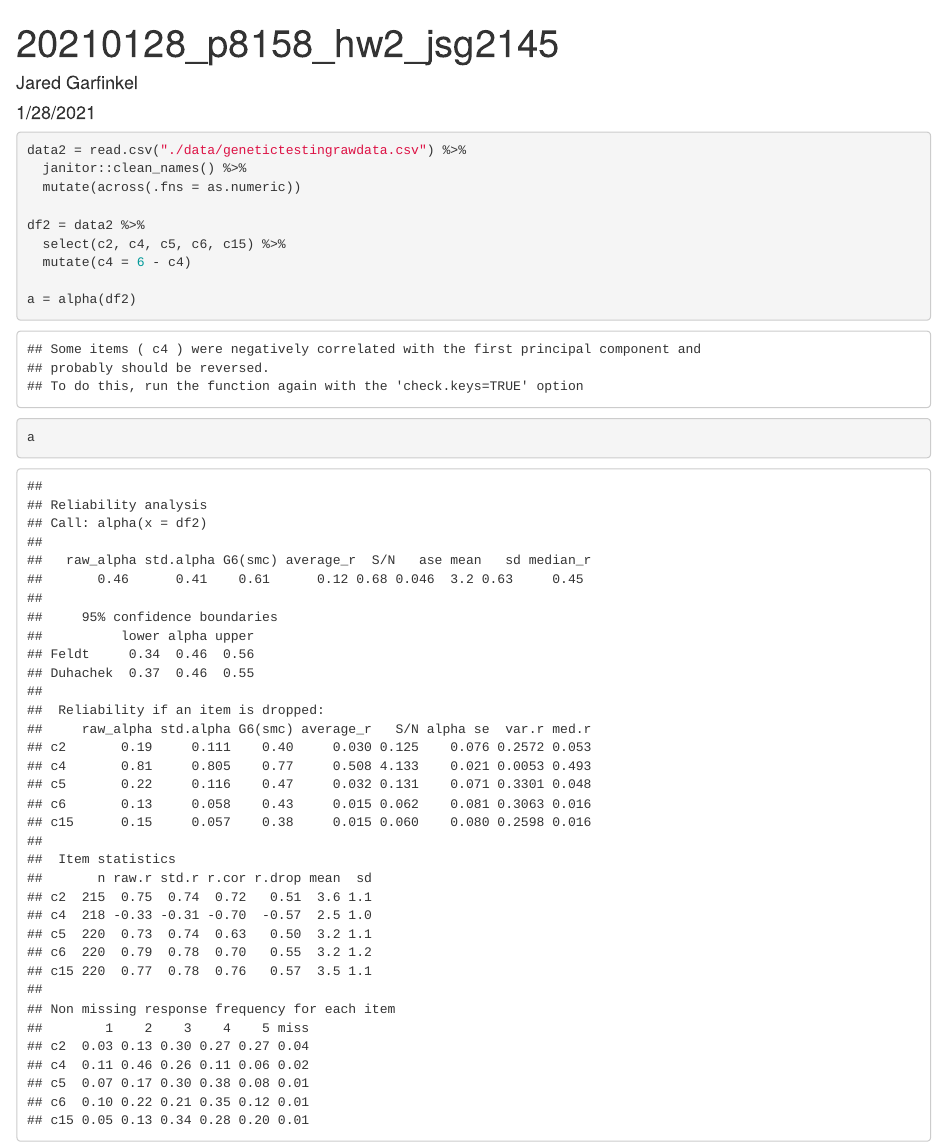
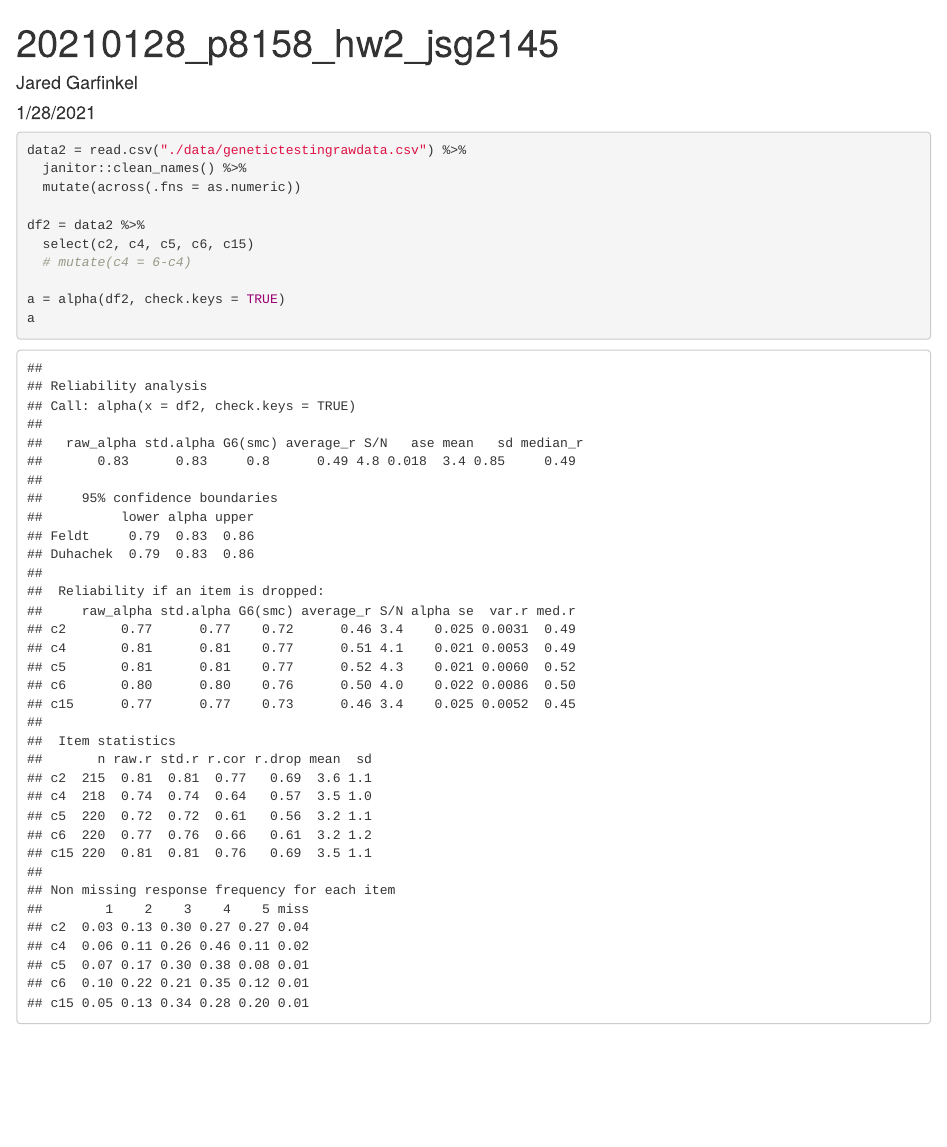
Before and after one commit to jaredgarfinkel/p8158_hw2_jsg2145, an R Markdown document (20210128_p8158_hw2_jsg2145.Rmd): the page in a window 1100 px wide, from its top. Rendered offline with R 4.5, knitr and Pandoc, with nearby package versions; code that draws random numbers runs with fixed seeds of ours; column names are cleaned by a stand-in for the janitor package.

Commit message:
part 2 no reverse coding for c4

````diff
--- a/20210128_p8158_hw2_jsg2145.Rmd
+++ b/20210128_p8158_hw2_jsg2145.Rmd
@@ -44,9 +44,9 @@ data2 = read.csv("./data/genetictestingrawdata.csv") %>%
   mutate(across(.fns = as.numeric))
 
 df2 = data2 %>%
-  select(c2, c4, c5, c6, c15) %>%
-  mutate(c4 = 6 - c4)
+  select(c2, c4, c5, c6, c15)
+  # mutate(c4 = 6-c4)
 
-a = alpha(df2)
+a = alpha(df2, check.keys = TRUE)
 a
 ```
````
Also changed, not shown: 20210128_p8158_hw2_jsg2145.html, 20210128_p8158_hw2_jsg2145.Rmd (7 more changed lines).
